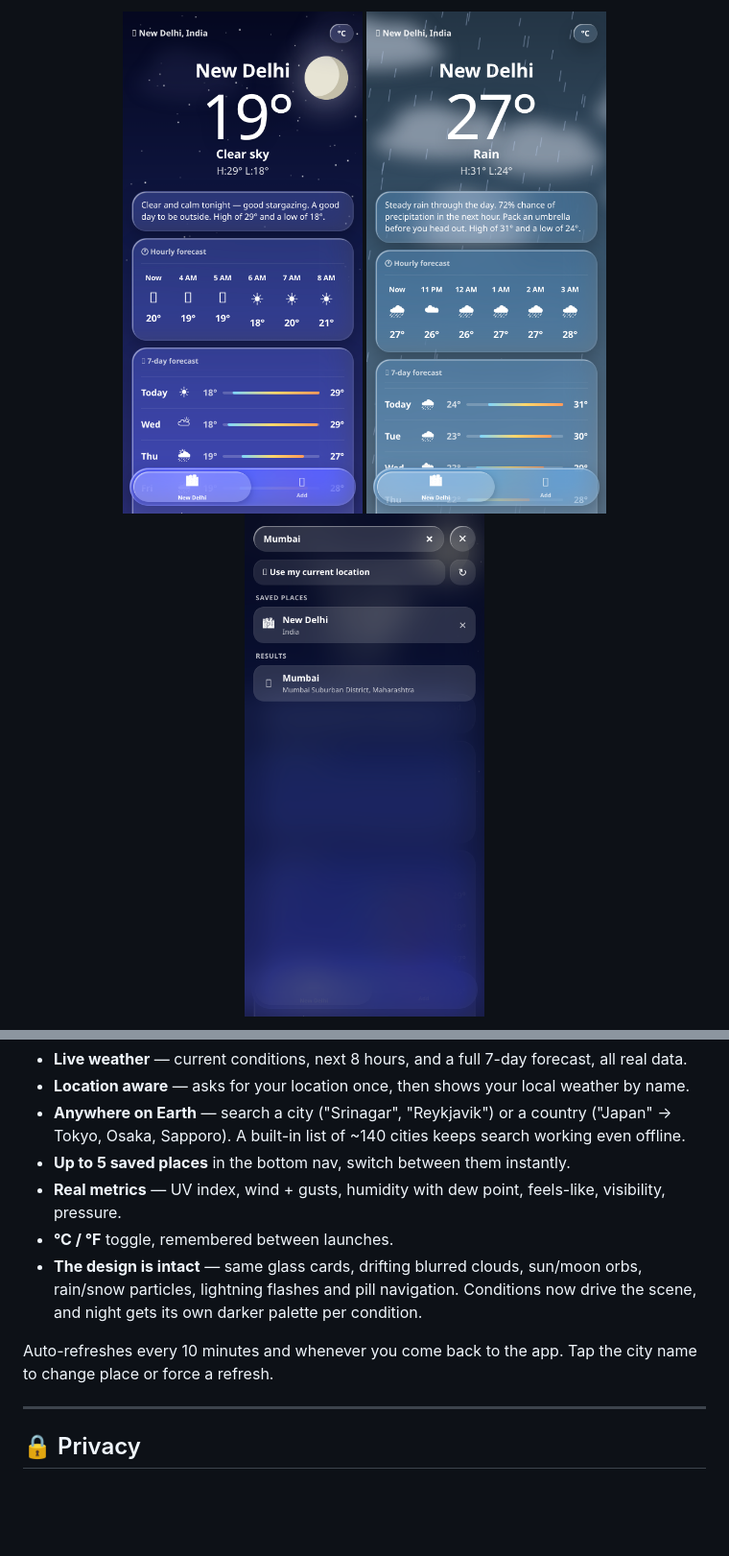
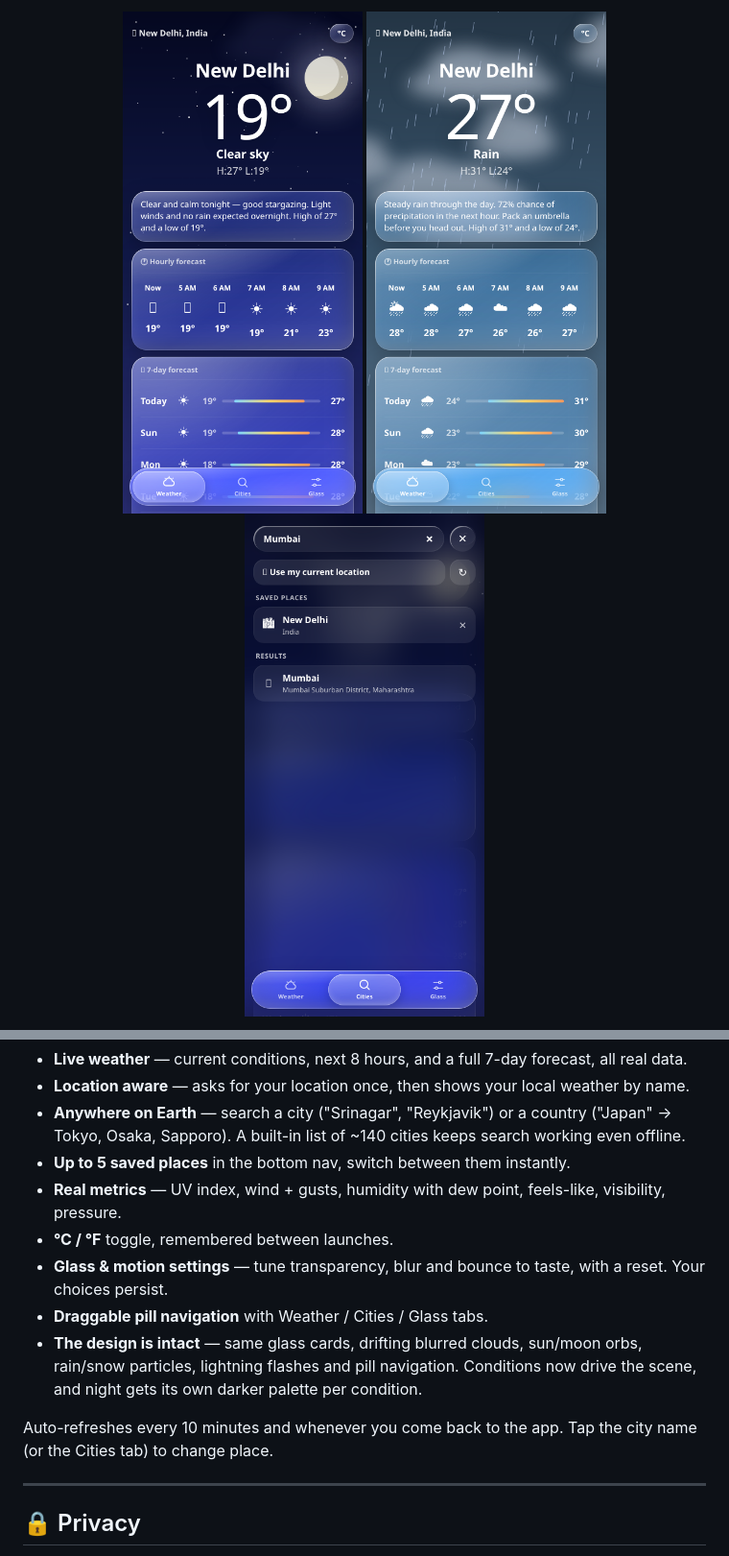
Before and after one commit to technicalnihilist-lgtm/liquid-weather, a Markdown page: README.md, 2 parts joined by grey strips. Shown at 96% size. GitHub-like rendering; pictures changed too: screenshots/home.png, screenshots/rain.png, screenshots/search.png; blank space fills up the shorter version.

```diff
--- a/README.md
+++ b/README.md
@@ -39,9 +43,11 @@ sha256sum LiquidWeather.apk
 - **Up to 5 saved places** in the bottom nav, switch between them instantly.
 - **Real metrics** — UV index, wind + gusts, humidity with dew point, feels-like, visibility, pressure.
 - **°C / °F** toggle, remembered between launches.
+- **Glass & motion settings** — tune transparency, blur and bounce to taste, with a reset. Your choices persist.
+- **Draggable pill navigation** with Weather / Cities / Glass tabs.
 - **The design is intact** — same glass cards, drifting blurred clouds, sun/moon orbs, rain/snow particles, lightning flashes and pill navigation. Conditions now drive the scene, and night gets its own darker palette per condition.
 
-Auto-refreshes every 10 minutes and whenever you come back to the app. Tap the city name to change place or force a refresh.
+Auto-refreshes every 10 minutes and whenever you come back to the app. Tap the city name (or the Cities tab) to change place.
 
 ---
 
```
Also changed, not shown: other parts of README.md (+4 -0 lines), CHANGELOG.md (+22 -1 lines), screenshots/settings.png (added), 6 other files.
